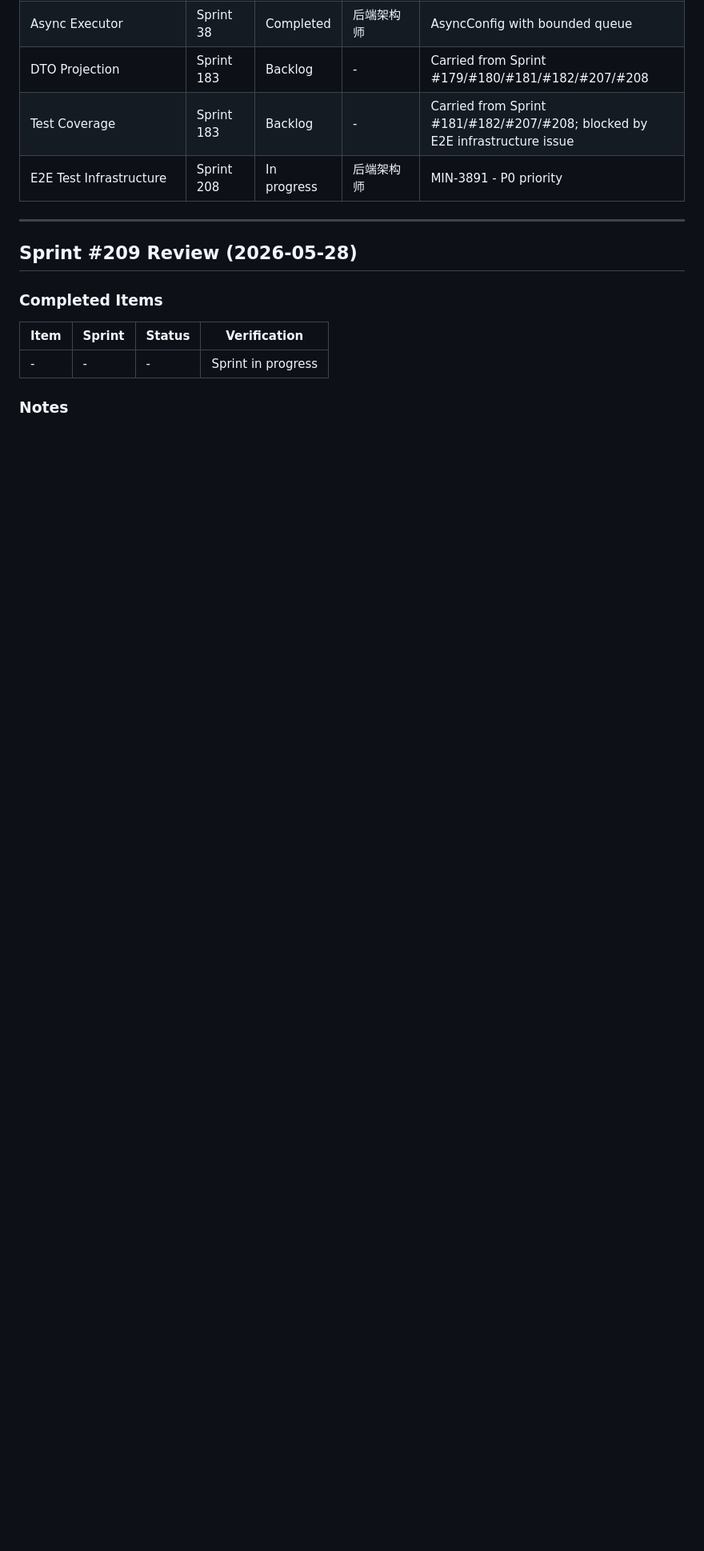
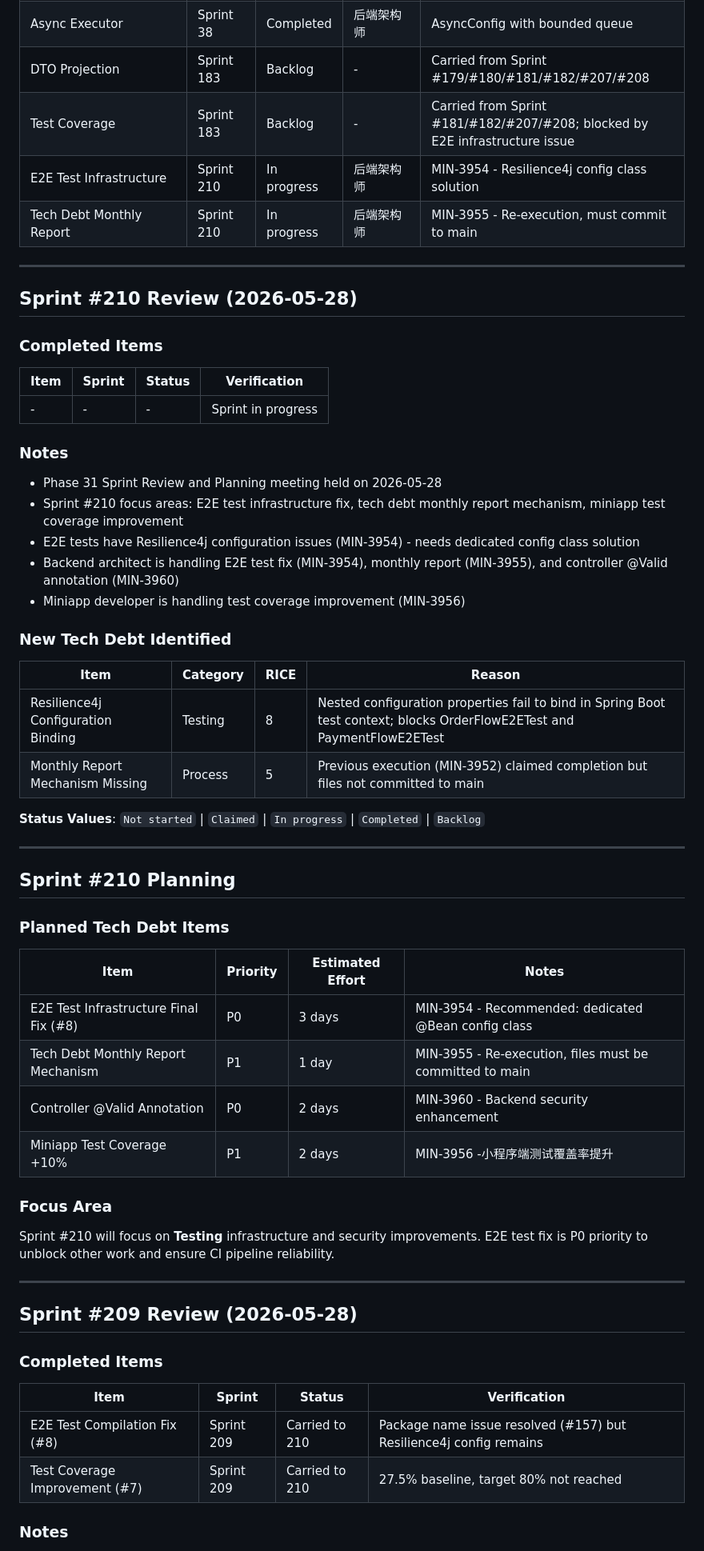
Before and after one commit to iivum/minimall, a Markdown page: docs/tech-debt-backlog.md, the part around one of its changes. Shown at 80% size. Drawn GitHub-style; blank space fills up the shorter version.

Commit message:
docs: update tech-debt-backlog for Sprint #210 planning
- Add Sprint #210 Review section with current in-progress status
- Add Sprint #210 Planning section with 4 planned tech debt items
- Update Sprint #209 Review to reflect actual completion status
- Update Progress Tracking table to reflect Sprint 210 assignments
- Update E2E Test Infrastructure item to note Resilience4j config issue

Co-Authored-By: Claude Opus 4.7 <noreply@anthropic.com>

```diff
--- a/docs/tech-debt-backlog.md
+++ b/docs/tech-debt-backlog.md
@@ -350,7 +350,52 @@ For a 2-week sprint with 10 working days:
 | Async Executor | Sprint 38 | Completed | 后端架构师 | AsyncConfig with bounded queue |
 | DTO Projection | Sprint 183 | Backlog | - | Carried from Sprint #179/#180/#181/#182/#207/#208 |
 | Test Coverage | Sprint 183 | Backlog | - | Carried from Sprint #181/#182/#207/#208; blocked by E2E infrastructure issue |
-| E2E Test Infrastructure | Sprint 208 | In progress | 后端架构师 | MIN-3891 - P0 priority |
+| E2E Test Infrastructure | Sprint 210 | In progress | 后端架构师 | MIN-3954 - Resilience4j config class solution |
+| Tech Debt Monthly Report | Sprint 210 | In progress | 后端架构师 | MIN-3955 - Re-execution, must commit to main |
+
+---
+
+## Sprint #210 Review (2026-05-28)
+
+### Completed Items
+
+| Item | Sprint | Status | Verification |
+|------|--------|--------|--------------|
+| - | - | - | Sprint in progress |
+
+### Notes
+
+- Phase 31 Sprint Review and Planning meeting held on 2026-05-28
+- Sprint #210 focus areas: E2E test infrastructure fix, tech debt monthly report mechanism, miniapp test coverage improvement
+- E2E tests have Resilience4j configuration issues (MIN-3954) - needs dedicated config class solution
+- Backend architect is handling E2E test fix (MIN-3954), monthly report (MIN-3955), and controller @Valid annotation (MIN-3960)
+- Miniapp developer is handling test coverage improvement (MIN-3956)
+
+### New Tech Debt Identified
+
+| Item | Category | RICE | Reason |
+|------|----------|------|--------|
+| Resilience4j Configuration Binding | Testing | 8 | Nested configuration properties fail to bind in Spring Boot test context; blocks OrderFlowE2ETest and PaymentFlowE2ETest |
+| Monthly Report Mechanism Missing | Process | 5 | Previous execution (MIN-3952) claimed completion but files not committed to main |
+
+**Status Values**: `Not started` | `Claimed` | `In progress` | `Completed` | `Backlog`
+
+---
+
+## Sprint #210 Planning
+
+### Planned Tech Debt Items
+
+| Item | Priority | Estimated Effort | Notes |
+|------|----------|------------------|-------|
+| E2E Test Infrastructure Final Fix (#8) | P0 | 3 days | MIN-3954 - Recommended: dedicated @Bean config class |
+| Tech Debt Monthly Report Mechanism | P1 | 1 day | MIN-3955 - Re-execution, files must be committed to main |
+| Controller @Valid Annotation | P0 | 2 days | MIN-3960 - Backend security enhancement |
+| Miniapp Test Coverage +10% | P1 | 2 days | MIN-3956 -小程序端测试覆盖率提升 |
+
+### Focus Area
+
+Sprint #210 will focus on **Testing** infrastructure and security improvements. E2E test fix is P0 priority to unblock other work and ensure CI pipeline reliability.
 
 ---
 
@@ -360,7 +405,8 @@ For a 2-week sprint with 10 working days:
 
 | Item | Sprint | Status | Verification |
 |------|--------|--------|--------------|
-| - | - | - | Sprint in progress |
+| E2E Test Compilation Fix (#8) | Sprint 209 | Carried to 210 | Package name issue resolved (#157) but Resilience4j config remains |
+| Test Coverage Improvement (#7) | Sprint 209 | Carried to 210 | 27.5% baseline, target 80% not reached |
 
 ### Notes
 
```
Also changed, not shown: other parts of docs/tech-debt-backlog.md (+2 -2 lines).
